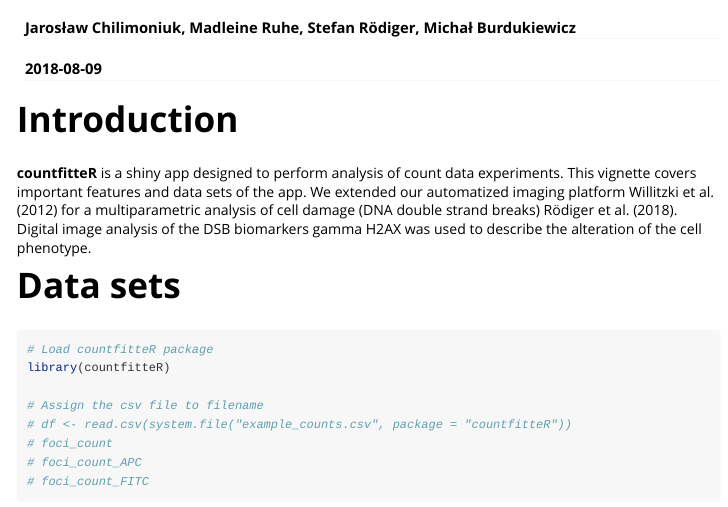
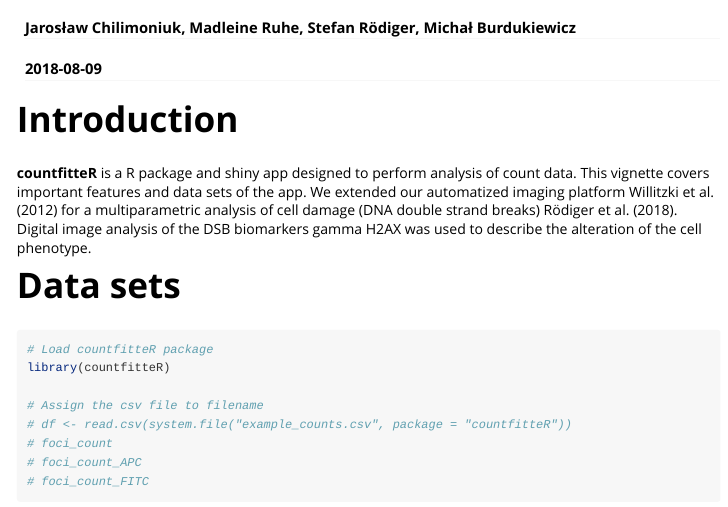
Before and after one commit to BioGenies/countfitteR, an R Markdown document (vignettes/countfitteR.Rmd): the page in a window 1100 px wide, from 60 px down. Rendered offline with R 4.5, knitr and Pandoc, with nearby package versions.

Commit message:
small fix

```diff
--- a/vignettes/countfitteR.Rmd
+++ b/vignettes/countfitteR.Rmd
@@ -19,8 +19,8 @@ vignette: >
 
 # Introduction
 
-**countfitteR** is a shiny app designed to perform analysis of count data
-experiments. This vignette covers important features and data sets of the app.
+**countfitteR** is a R package and shiny app designed to perform analysis of count data.
+This vignette covers important features and data sets of the app.
 We extended our automatized imaging platform [@rodiger_highly_2013,
 @willitzki_new_2012] for a multiparametric analysis of cell damage (DNA double
 strand breaks) [@reddig_dna_2018, @rodiger_quantification_2018].
```
